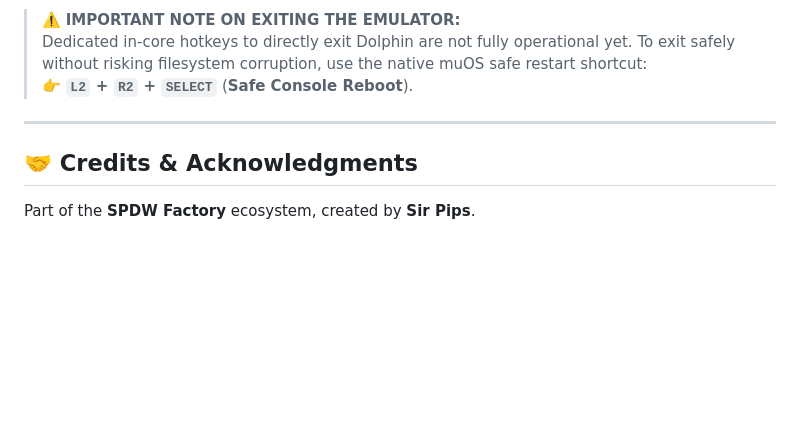
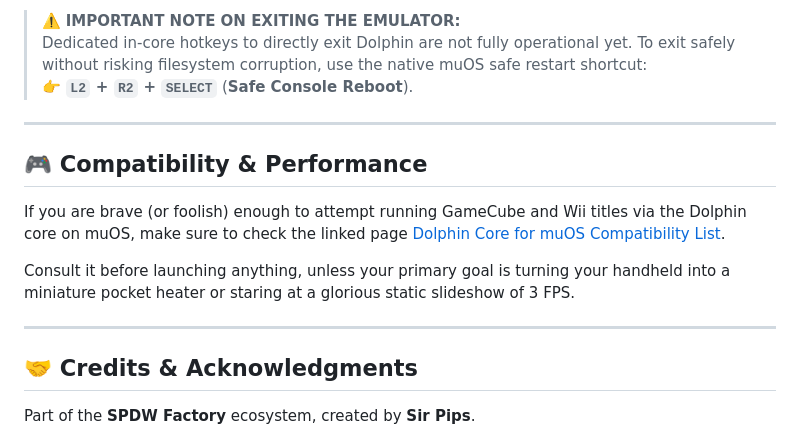
Before and after one commit to SilverCrow2323/Dolphin-Core-for-MuOS, a Markdown page: README.md, the part around the change. Drawn GitHub-style; blank space fills up the shorter version.

```diff
--- a/README.md
+++ b/README.md
@@ -90,6 +90,14 @@ Before **VoidDesk** and **SPDW Factory** took over the optimization side, the fo
 
 ---
 
+## 🎮 Compatibility & Performance
+
+If you are brave (or foolish) enough to attempt running GameCube and Wii titles via the Dolphin core on muOS, make sure to check the linked page [Dolphin Core for muOS Compatibility List](https://silvercrow2323.github.io/Dolphin-Core-for-MuOS/).
+
+Consult it before launching anything, unless your primary goal is turning your handheld into a miniature pocket heater or staring at a glorious static slideshow of 3 FPS.
+
+---
+
 ## 🤝 Credits & Acknowledgments
 
 Part of the **SPDW Factory** ecosystem, created by **Sir Pips**.
```
